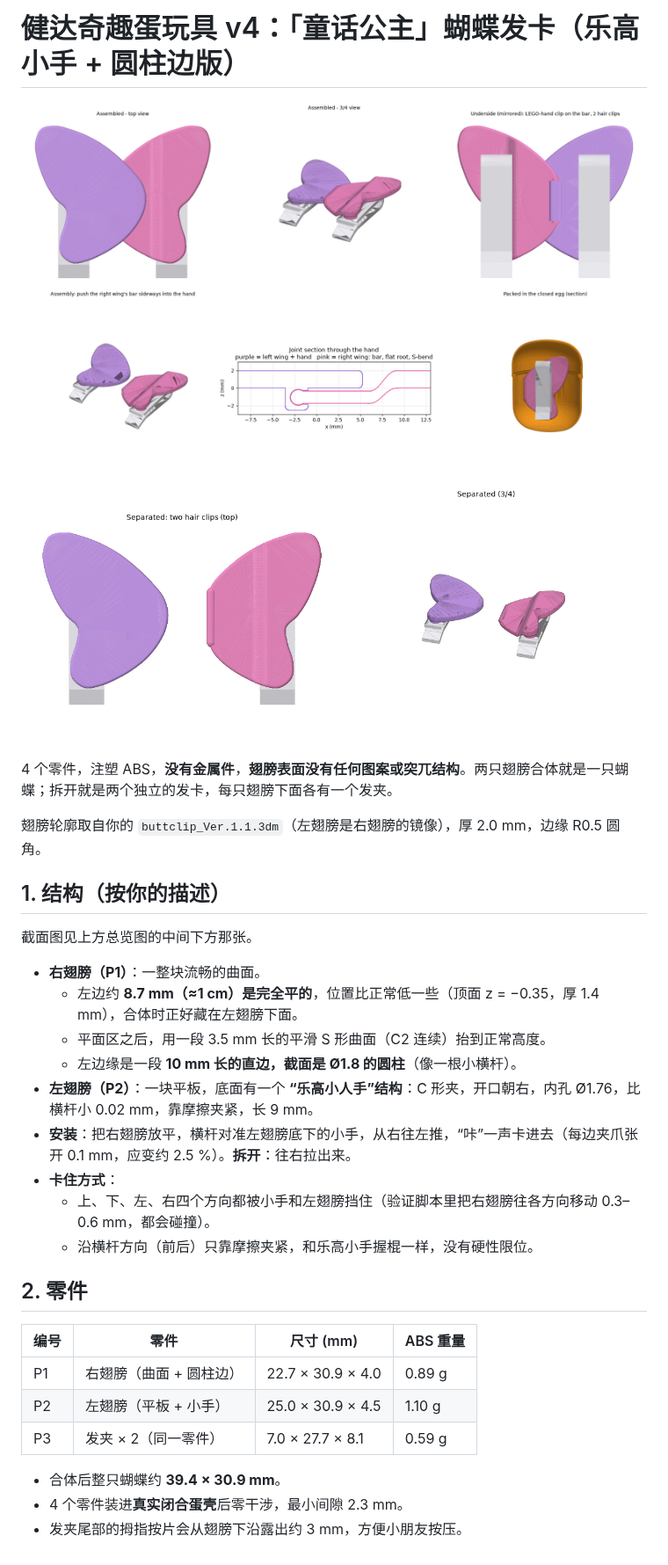
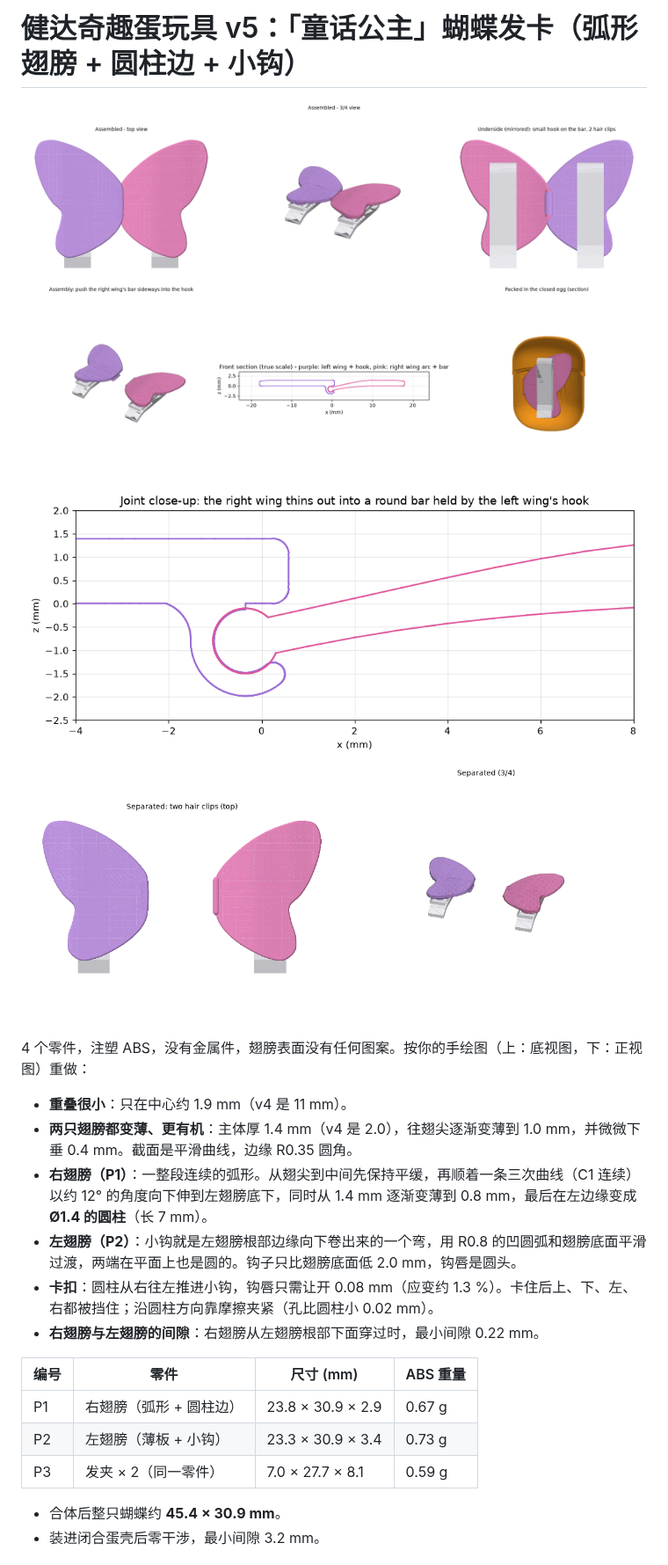
Before and after one commit to tyu4gh/carnival, a Markdown page: kinder_butterfly_clip/README.md, the part around one of its changes. Shown at 88% size. Drawn GitHub-style; pictures changed too: kinder_butterfly_clip/img/princess_joint.png (added), kinder_butterfly_clip/img/princess_overview.png, kinder_butterfly_clip/img/princess_separated.png.

```diff
--- a/kinder_butterfly_clip/README.md
+++ b/kinder_butterfly_clip/README.md
@@ -1,33 +1,24 @@
-# 健达奇趣蛋玩具 v4：「童话公主」蝴蝶发卡（乐高小手 + 圆柱边版）
+# 健达奇趣蛋玩具 v5：「童话公主」蝴蝶发卡（弧形翅膀 + 圆柱边 + 小钩）
 
 ![princess](img/princess_overview.png)
+![joint](img/princess_joint.png)
 ![separated](img/princess_separated.png)
 
-4 个零件，注塑 ABS，**没有金属件**，**翅膀表面没有任何图案或突兀结构**。两只翅膀合体就是一只蝴蝶；拆开就是两个独立的发卡，每只翅膀下面各有一个发夹。
+4 个零件，注塑 ABS，没有金属件，翅膀表面没有任何图案。按你的手绘图（上：底视图，下：正视图）重做：
 
-翅膀轮廓取自你的 `buttclip_Ver.1.1.3dm`（左翅膀是右翅膀的镜像），厚 2.0 mm，边缘 R0.5 圆角。
+- **重叠很小**：只在中心约 1.9 mm（v4 是 11 mm）。
+- **两只翅膀都变薄、更有机**：主体厚 1.4 mm（v4 是 2.0），往翅尖逐渐变薄到 1.0 mm，并微微下垂 0.4 mm。截面是平滑曲线，边缘 R0.35 圆角。
+- **右翅膀（P1）**：一整段连续的弧形。从翅尖到中间先保持平缓，再顺着一条三次曲线（C1 连续）以约 12° 的角度向下伸到左翅膀底下，同时从 1.4 mm 逐渐变薄到 0.8 mm，最后在左边缘变成 **Ø1.4 的圆柱**（长 7 mm）。
+- **左翅膀（P2）**：小钩就是左翅膀根部边缘向下卷出来的一个弯，用 R0.8 的凹圆弧和翅膀底面平滑过渡，两端在平面上也是圆的。钩子只比翅膀底面低 2.0 mm，钩唇是圆头。
+- **卡扣**：圆柱从右往左推进小钩，钩唇只需让开 0.08 mm（应变约 1.3 %）。卡住后上、下、左、右都被挡住；沿圆柱方向靠摩擦夹紧（孔比圆柱小 0.02 mm）。
+- **右翅膀与左翅膀的间隙**：右翅膀从左翅膀根部下面穿过时，最小间隙 0.22 mm。
 
-## 1. 结构（按你的描述）
-截面图见上方总览图的中间下方那张。
-
-- **右翅膀（P1）**：一整块流畅的曲面。
-  - 左边约 **8.7 mm（≈1 cm）是完全平的**，位置比正常低一些（顶面 z = −0.35，厚 1.4 mm），合体时正好藏在左翅膀下面。
-  - 平面区之后，用一段 3.5 mm 长的平滑 S 形曲面（C2 连续）抬到正常高度。
-  - 左边缘是一段 **10 mm 长的直边，截面是 Ø1.8 的圆柱**（像一根小横杆）。
-- **左翅膀（P2）**：一块平板，底面有一个 **“乐高小人手”结构**：C 形夹，开口朝右，内孔 Ø1.76，比横杆小 0.02 mm，靠摩擦夹紧，长 9 mm。
-- **安装**：把右翅膀放平，横杆对准左翅膀底下的小手，从右往左推，“咔”一声卡进去（每边夹爪张开 0.1 mm，应变约 2.5 %）。**拆开**：往右拉出来。
-- **卡住方式**：
-  - 上、下、左、右四个方向都被小手和左翅膀挡住（验证脚本里把右翅膀往各方向移动 0.3–0.6 mm，都会碰撞）。
-  - 沿横杆方向（前后）只靠摩擦夹紧，和乐高小手握棍一样，没有硬性限位。
-
-## 2. 零件
 | 编号 | 零件 | 尺寸 (mm) | ABS 重量 |
 |---|---|---|---|
-| P1 | 右翅膀（曲面 + 圆柱边） | 22.7 × 30.9 × 4.0 | 0.89 g |
-| P2 | 左翅膀（平板 + 小手） | 25.0 × 30.9 × 4.5 | 1.10 g |
+| P1 | 右翅膀（弧形 + 圆柱边） | 23.8 × 30.9 × 2.9 | 0.67 g |
+| P2 | 左翅膀（薄板 + 小钩） | 23.3 × 30.9 × 3.4 | 0.73 g |
 | P3 | 发夹 × 2（同一零件） | 7.0 × 27.7 × 8.1 | 0.59 g |
 
-- 合体后整只蝴蝶约 **39.4 × 30.9 mm**。
-- 4 个零件装进**真实闭合蛋壳**后零干涉，最小间隙 2.3 mm。
-- 发夹尾部的拇指按片会从翅膀下沿露出约 3 mm，方便小朋友按压。
+- 合体后整只蝴蝶约 **45.4 × 30.9 mm**。
+- 装进闭合蛋壳后零干涉，最小间隙 3.2 mm。
 
```
Also changed, not shown: other parts of kinder_butterfly_clip/README.md (+19 -24 lines), 9 other files.
